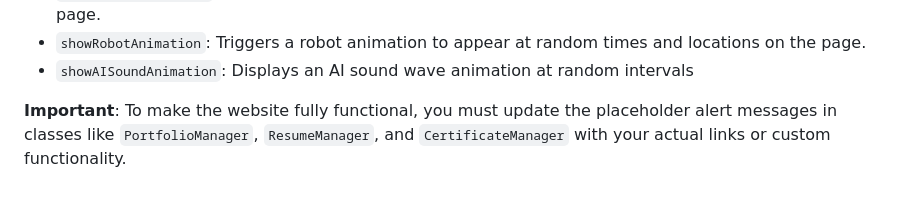
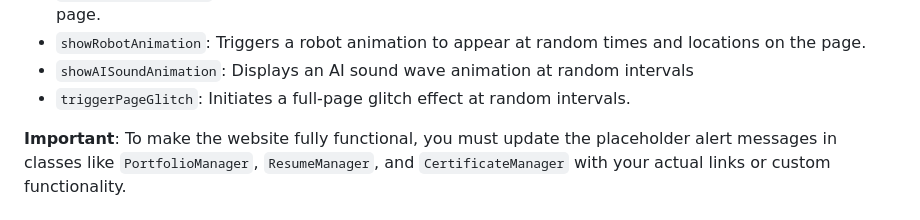
Before and after one commit to AcheronEiden/AcheronEiden.github.io, a Markdown page: README.md, the part around the change. Rendered like a GitHub page.

```diff
--- a/README.md
+++ b/README.md
@@ -108,6 +108,7 @@ The JavaScript file is organized into several classes, each handling a specific
   * `showSpiralAnimation`: Causes a spiral animation to appear and disappear at a random location on the page.
   * `showRobotAnimation`: Triggers a robot animation to appear at random times and locations on the page.
   * `showAISoundAnimation`: Displays an AI sound wave animation at random intervals
+  * `triggerPageGlitch`: Initiates a full-page glitch effect at random intervals.
 
 **Important**: To make the website fully functional, you must update the placeholder alert messages in classes like `PortfolioManager`, `ResumeManager`, and `CertificateManager` with your actual links or custom functionality.
 
```
